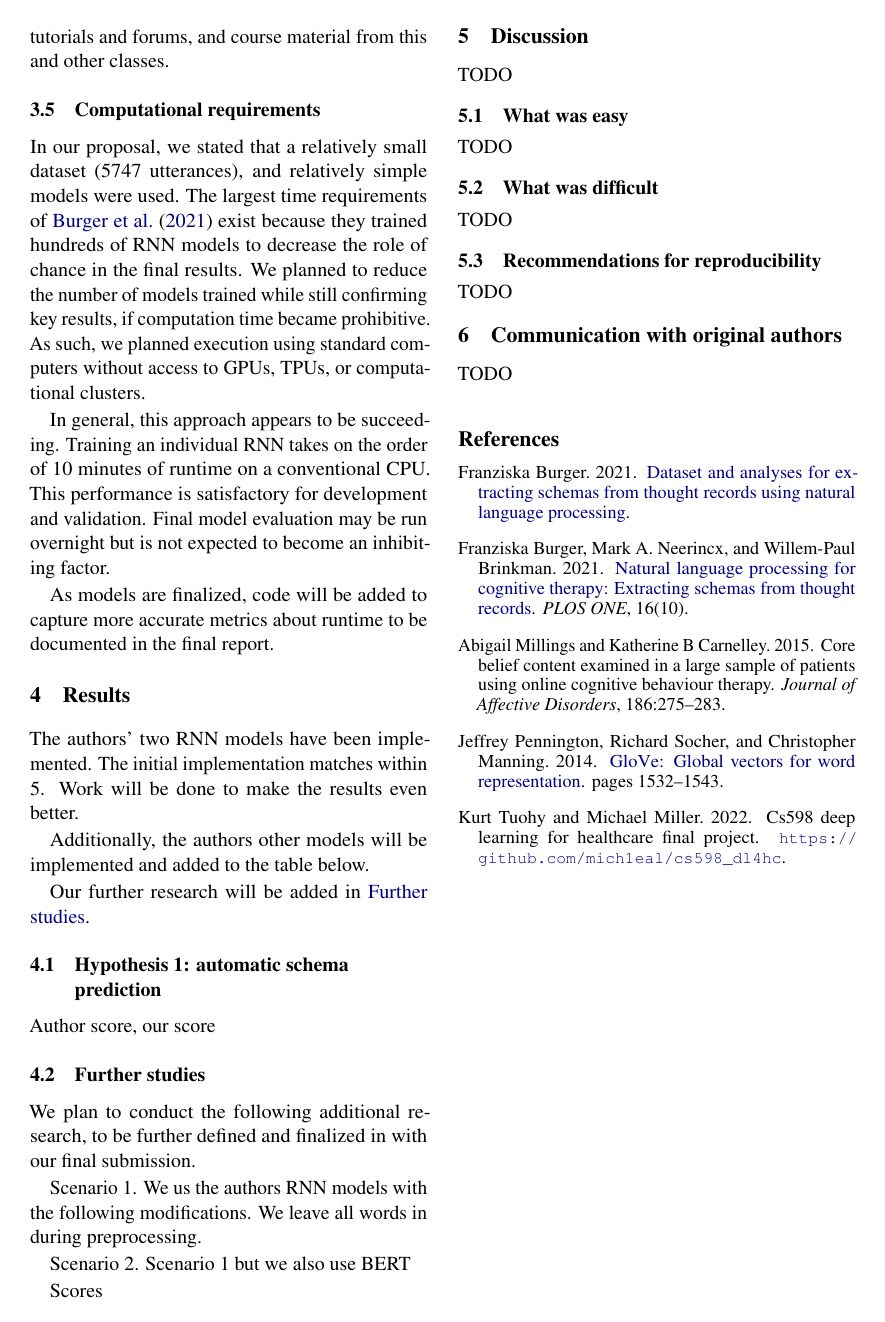
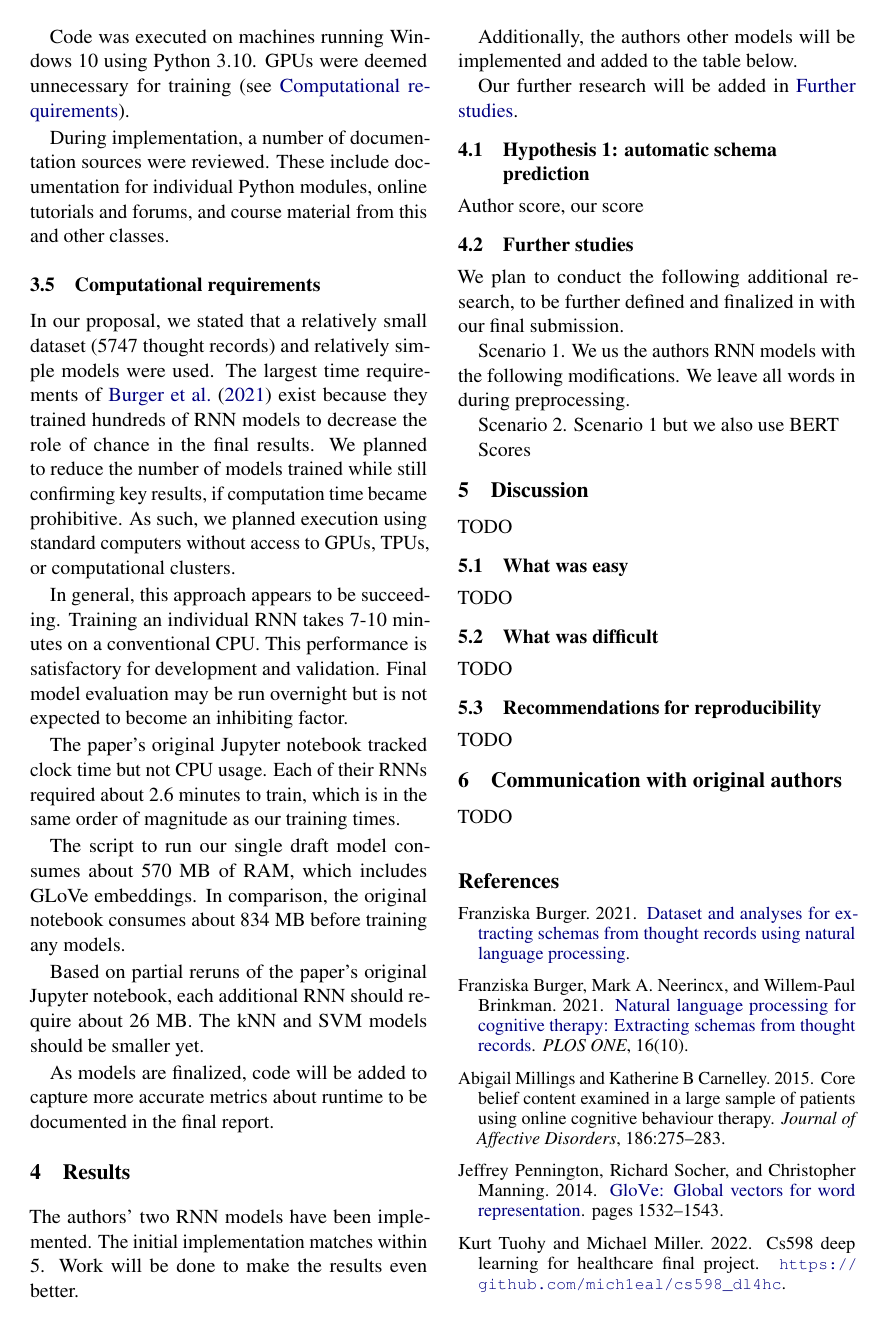
Before and after one commit to mich1eal/cs598_dl4hc, a LaTeX document (submissions/draft/acl2021.tex): page 3 of 3. Compiled offline with pdfLaTeX.

Commit message:
Added figures to Computational Requirements section of draft

```diff
--- a/submissions/draft/acl2021.tex
+++ b/submissions/draft/acl2021.tex
@@ -156,10 +158,16 @@ During implementation, a number of documentation sources were reviewed. These in
 \subsection{Computational requirements}
 \label{comp_reqs}
 
-In our proposal, we stated that a relatively small dataset (5747 utterances), and relatively simple models were used.
+In our proposal, we stated that a relatively small dataset (5747 thought records) and relatively simple models were used.
 The largest time requirements of \citet{burger_2021} exist because they trained hundreds of RNN models to decrease the role of chance in the final results. We planned to reduce the number of models trained while still confirming key results, if computation time became prohibitive. As such, we planned execution using standard computers without access to GPUs, TPUs, or computational clusters.
 
-In general, this approach appears to be succeeding. Training an individual RNN takes on the order of 10 minutes of runtime on a conventional CPU. This performance is satisfactory for development and validation. Final model evaluation may be run overnight but is not expected to become an inhibiting factor.
+In general, this approach appears to be succeeding. Training an individual RNN takes 7-10 minutes on a conventional CPU. This performance is satisfactory for development and validation. Final model evaluation may be run overnight but is not expected to become an inhibiting factor.
+
+The paper's original Jupyter notebook tracked clock time but not CPU usage. Each of their RNNs required about 2.6 minutes to train, which is in the same order of magnitude as our training times.
+
+The script to run our single draft model consumes about 570 MB of RAM, which includes GLoVe embeddings. In comparison, the original notebook consumes about 834 MB before training any models.
+
+Based on partial reruns of the paper's original Jupyter notebook, each additional RNN should require about 26 MB. The kNN and SVM models should be smaller yet.
 
 As models are finalized, code will be added to capture more accurate metrics about runtime to be documented in the final report.
 
```
Also changed, not shown: submissions/draft/acl2021.tex (6 more changed lines).
